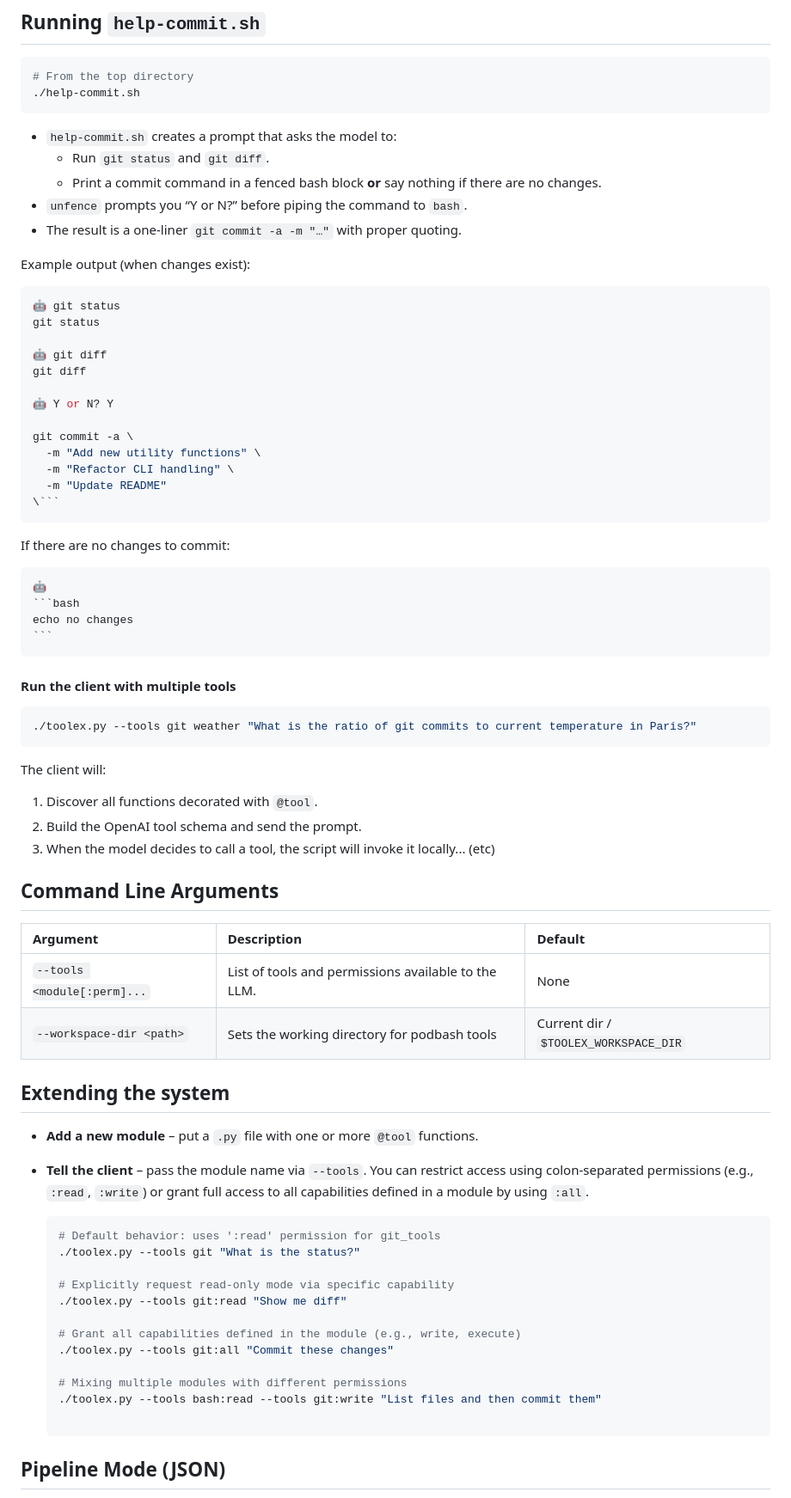
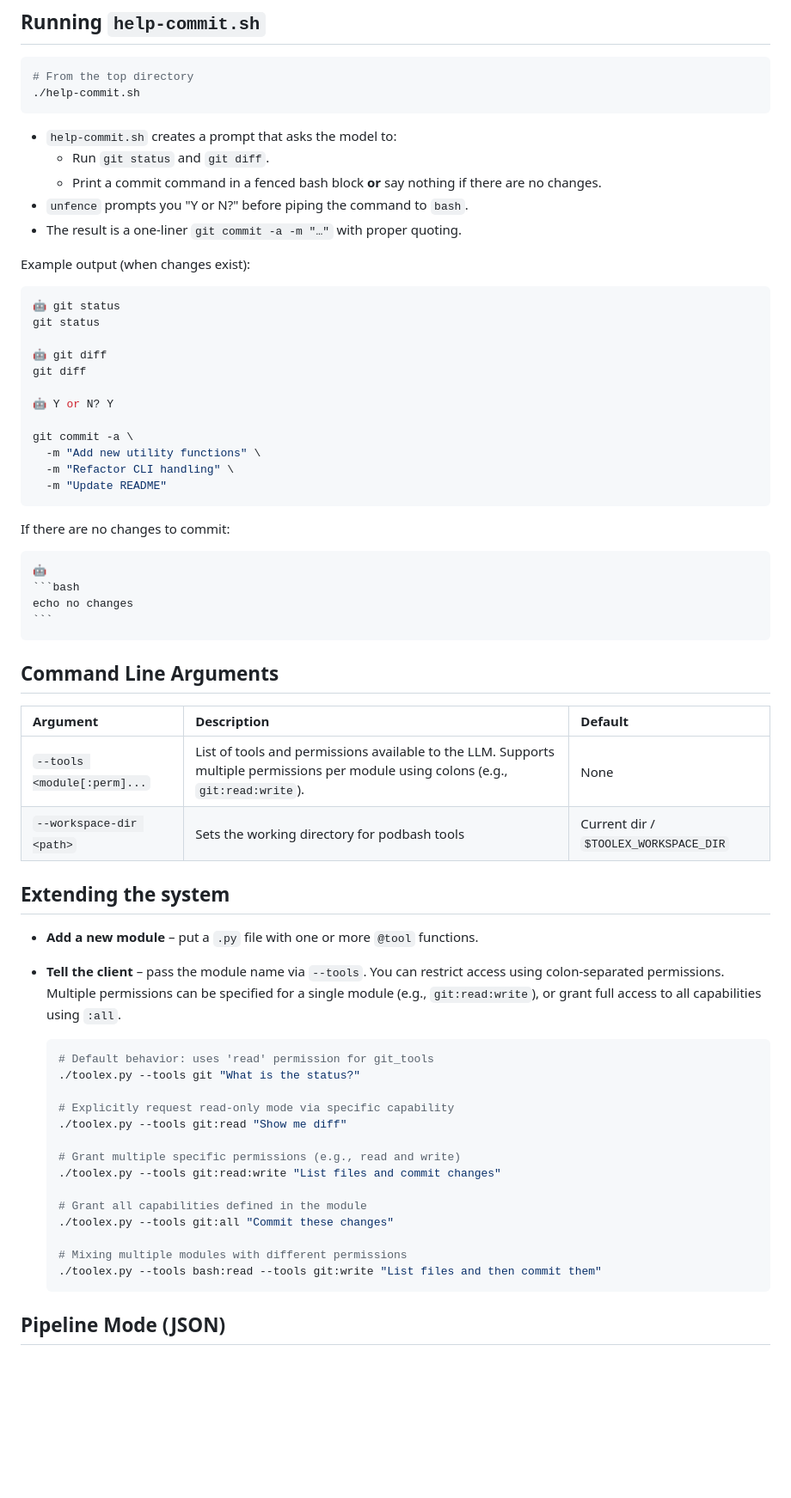
Before and after one commit to leighklotz/toolex, a Markdown page: README.md, the part around one of its changes. Shown at 86% size. Drawn GitHub-style; blank space fills up the shorter version.

`````diff
--- a/README.md
+++ b/README.md
@@ -80,7 +80,7 @@ The client will:
 * `help-commit.sh` creates a prompt that asks the model to:
   * Run `git status` and `git diff`.
   * Print a commit command in a fenced bash block **or** say nothing if there are no changes.
-* `unfence` prompts you “Y or N?” before piping the command to `bash`.
+* `unfence` prompts you "Y or N?" before piping the command to `bash`.
 * The result is a one‑liner `git commit -a -m "…"` with proper quoting.
 
 Example output (when changes exist):
@@ -98,7 +98,6 @@ git commit -a \
   -m "Add new utility functions" \
   -m "Refactor CLI handling" \
   -m "Update README"
-\```
 ````
 
 If there are no changes to commit:
@@ -110,40 +109,34 @@ echo no changes
 ```
 ````
 
-#### Run the client with multiple tools
-```bash
-./toolex.py --tools git weather "What is the ratio of git commits to current temperature in Paris?"
-```
-
-The client will:
-1. Discover all functions decorated with `@tool`.
-2. Build the OpenAI tool schema and send the prompt.
-3. When the model decides to call a tool, the script will invoke it locally... (etc)
-
 ## Command Line Arguments
 
 | Argument | Description | Default |
 | :--- | :--- | :--- |
-| `--tools <module[:perm]...` | List of tools and permissions available to the LLM. | None |
+| `--tools <module[:perm]...` | List of tools and permissions available to the LLM. Supports multiple permissions per module using colons (e.g., `git:read:write`). | None |
 | `--workspace-dir <path>` | Sets the working directory for podbash tools | Current dir / `$TOOLEX_WORKSPACE_DIR` |
 
 ## Extending the system
 
 * **Add a new module** – put a `.py` file with one or more `@tool` functions.
-* **Tell the client** – pass the module name via `--tools`. You can restrict access using colon-separated permissions (e.g., `:read`, `:write`) or grant full access to all capabilities defined in a module by using `:all`.
+* **Tell the client** – pass the module name via `--tools`. You can restrict access using colon-separated permissions. Multiple permissions can be specified for a single module (e.g., `git:read:write`), or grant full access to all capabilities using `:all`.
 
   ```bash
-  # Default behavior: uses ':read' permission for git_tools
+  # Default behavior: uses 'read' permission for git_tools
   ./toolex.py --tools git "What is the status?"
 
   # Explicitly request read-only mode via specific capability
   ./toolex.py --tools git:read "Show me diff"
 
-  # Grant all capabilities defined in the module (e.g., write, execute)
+  # Grant multiple specific permissions (e.g., read and write)
+  ./toolex.py --tools git:read:write "List files and commit changes"
+
+  # Grant all capabilities defined in the module
   ./toolex.py --tools git:all "Commit these changes"
 
   # Mixing multiple modules with different permissions
   ./toolex.py --tools bash:read --tools git:write "List files and then commit them"
+  ```
 
 ## Pipeline Mode (JSON)
 
`````
Also changed, not shown: other parts of README.md (+10 -10 lines).
